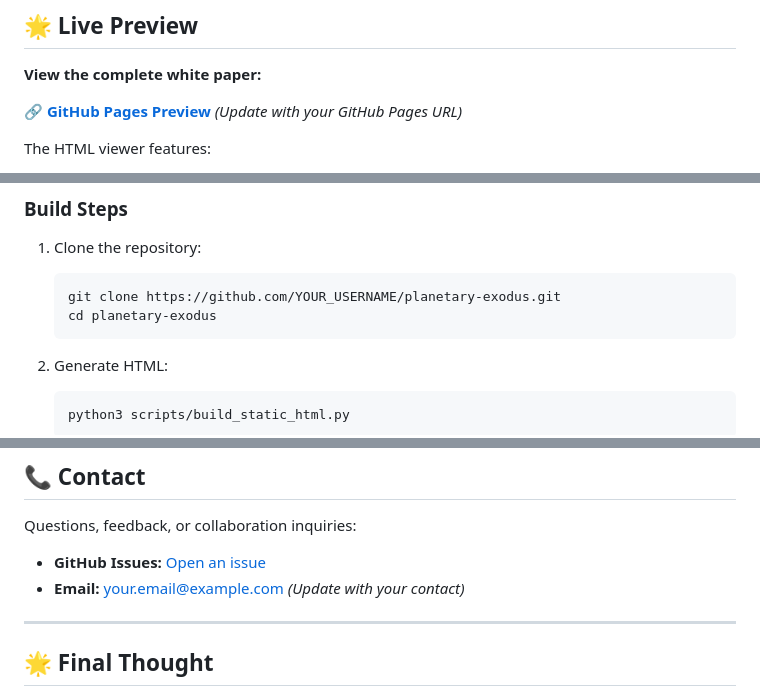
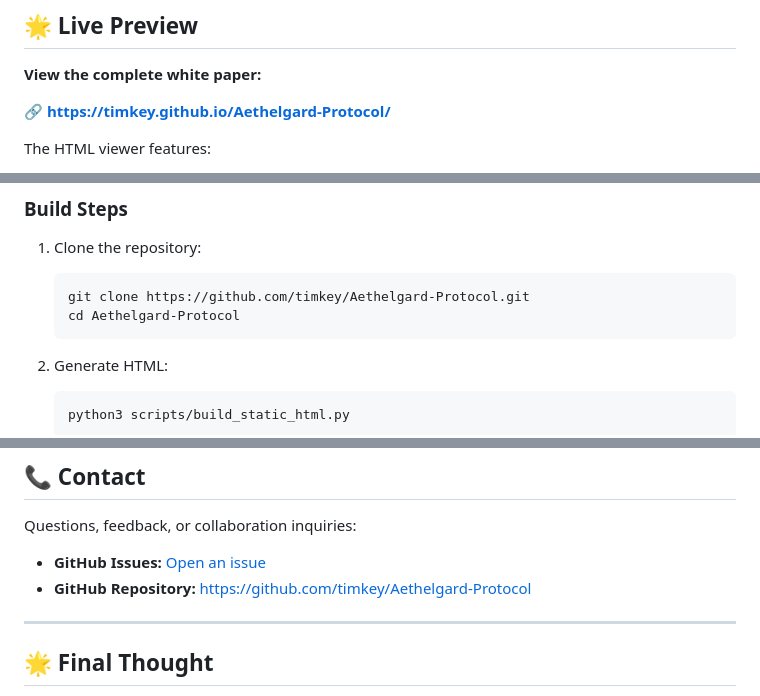
Before and after one commit to Timkey/Aethelgard-Protocol, a Markdown page: README.md, 3 parts joined by grey strips. Drawn GitHub-style.

````diff
--- a/README.md
+++ b/README.md
@@ -29,7 +29,7 @@ This isn't science fiction—it's speculative engineering grounded in real physi
 
 **View the complete white paper:**
 
-🔗 **[GitHub Pages Preview](https://YOUR_USERNAME.github.io/planetary-exodus/)** *(Update with your GitHub Pages URL)*
+🔗 **[https://timkey.github.io/Aethelgard-Protocol/](https://timkey.github.io/Aethelgard-Protocol/)**
 
 The HTML viewer features:
 - 📱 Mobile-responsive design with hamburger menu
@@ -136,8 +136,8 @@ Generates fresh `index.html` with all markdown content embedded.
 ### Build Steps
 1. Clone the repository:
    ```bash
-   git clone https://github.com/YOUR_USERNAME/planetary-exodus.git
-   cd planetary-exodus
+   git clone https://github.com/timkey/Aethelgard-Protocol.git
+   cd Aethelgard-Protocol
    ```
 
 2. Generate HTML:
@@ -298,8 +298,8 @@ Special thanks to the original raw material that inspired this synthesis.
 
 Questions, feedback, or collaboration inquiries:
 
-- **GitHub Issues:** [Open an issue](https://github.com/YOUR_USERNAME/planetary-exodus/issues)
-- **Email:** your.email@example.com *(Update with your contact)*
+- **GitHub Issues:** [Open an issue](https://github.com/timkey/Aethelgard-Protocol/issues)
+- **GitHub Repository:** [https://github.com/timkey/Aethelgard-Protocol](https://github.com/timkey/Aethelgard-Protocol)
 
 ---
 
````
Also changed, not shown: other parts of README.md (+1 -1 lines).
